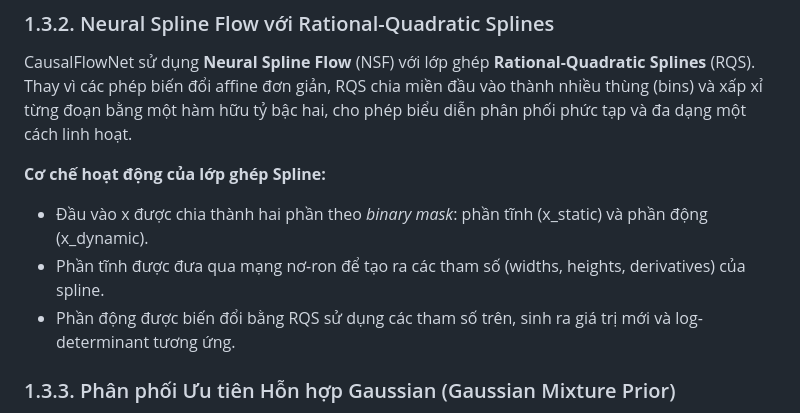
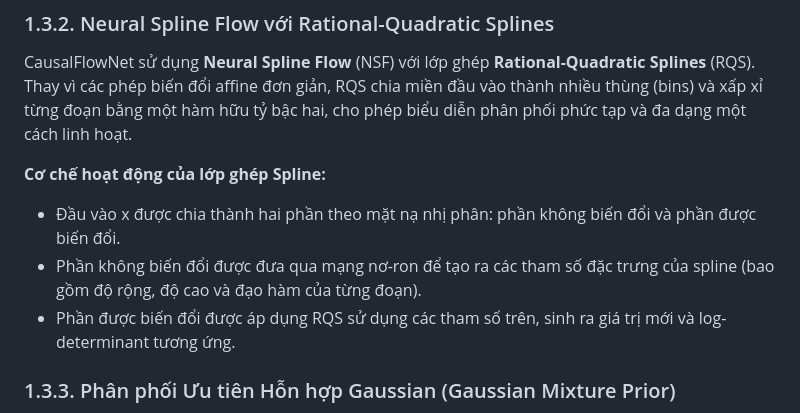
Before and after one commit to manhthai1706/CausalFlowNet, a Markdown page: docx/Chuong1_CoSoLyThuyet.md, the part around the change. Rendered like a GitHub page.

Commit message:
Polish Chapter 1: replace code variable names and English terms with Vietnamese

```diff
--- a/docx/Chuong1_CoSoLyThuyet.md
+++ b/docx/Chuong1_CoSoLyThuyet.md
@@ -63,9 +63,9 @@ Số hạng **log |det J|** (log của định thức Jacobian) đo lường s
 CausalFlowNet sử dụng **Neural Spline Flow** (NSF) với lớp ghép **Rational-Quadratic Splines** (RQS). Thay vì các phép biến đổi affine đơn giản, RQS chia miền đầu vào thành nhiều thùng (bins) và xấp xỉ từng đoạn bằng một hàm hữu tỷ bậc hai, cho phép biểu diễn phân phối phức tạp và đa dạng một cách linh hoạt.
 
 **Cơ chế hoạt động của lớp ghép Spline:**
-- Đầu vào x được chia thành hai phần theo *binary mask*: phần tĩnh (x_static) và phần động (x_dynamic).
-- Phần tĩnh được đưa qua mạng nơ-ron để tạo ra các tham số (widths, heights, derivatives) của spline.
-- Phần động được biến đổi bằng RQS sử dụng các tham số trên, sinh ra giá trị mới và log-determinant tương ứng.
+- Đầu vào x được chia thành hai phần theo mặt nạ nhị phân: phần không biến đổi và phần được biến đổi.
+- Phần không biến đổi được đưa qua mạng nơ-ron để tạo ra các tham số đặc trưng của spline (bao gồm độ rộng, độ cao và đạo hàm của từng đoạn).
+- Phần được biến đổi được áp dụng RQS sử dụng các tham số trên, sinh ra giá trị mới và log-determinant tương ứng.
 
 ### 1.3.3. Phân phối Ưu tiên Hỗn hợp Gaussian (Gaussian Mixture Prior)
 
```
